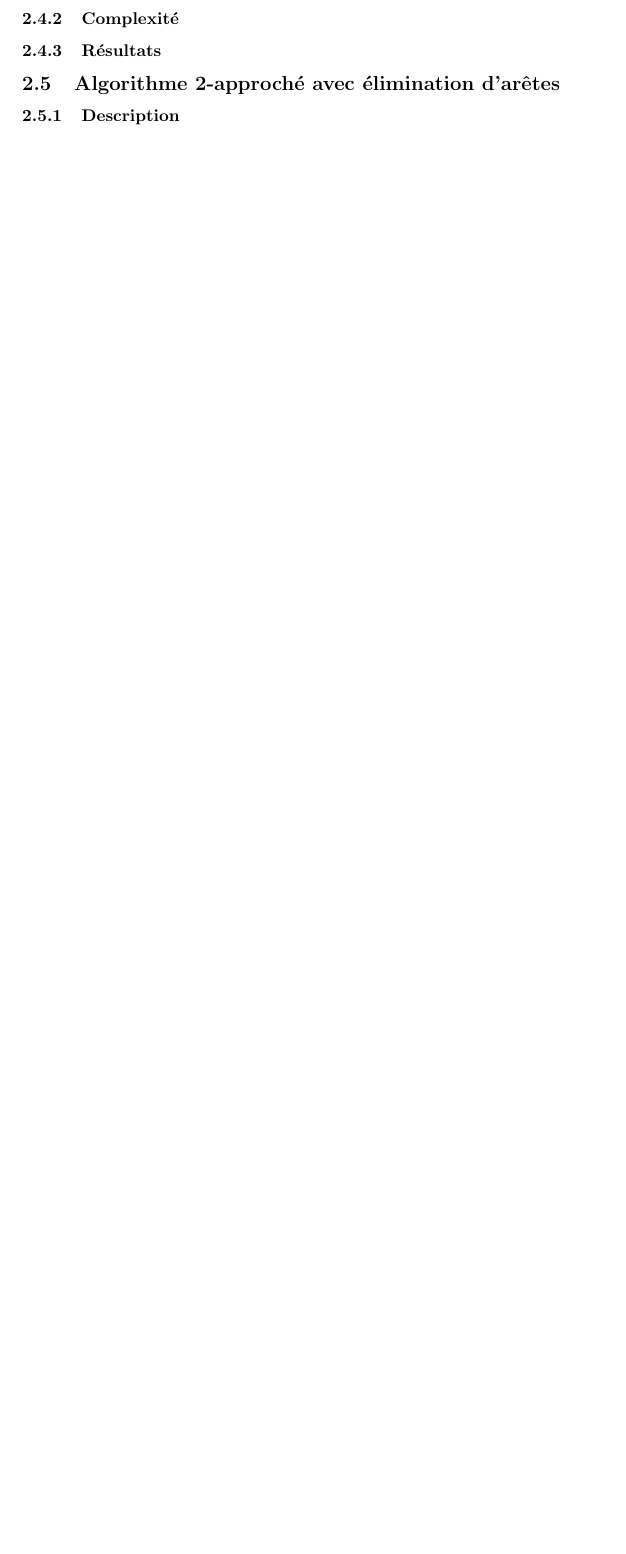
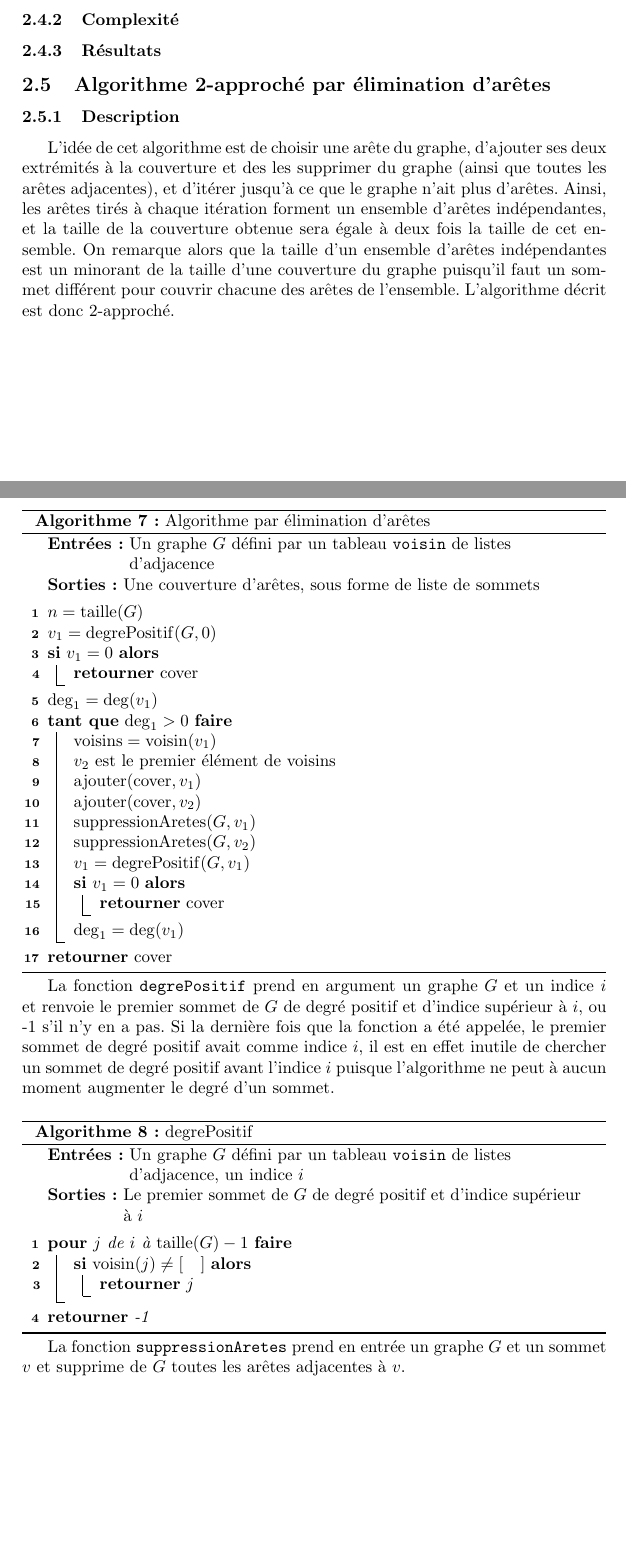
Before and after one commit to ClairePennarun/CAA_Vertex_Cover, a LaTeX document (rapport/rapport.tex): part of page 7 of 7 before the commit and two parts of pages 6 and 7 of 8 after it, the two joined at a grey line, cut so that both start at the same text, the shorter picture padded with empty space. Compiled offline with pdfLaTeX.

Commit message:
description de l'algorithme par élimination d'arêtes

```diff
--- a/rapport/rapport.tex
+++ b/rapport/rapport.tex
@@ -8,6 +8,7 @@
 \DeclareMathOperator{\degree}{degre}
 \DeclareMathOperator{\taille}{taille}
 \DeclareMathOperator{\voisin}{voisin}
+\DeclareMathOperator{\voisins}{voisins}
 \DeclareMathOperator{\degmax}{degmax}
 \DeclareMathOperator{\argmax}{argmax}
 \DeclareMathOperator{\argmin}{argmin}
@@ -17,6 +18,7 @@
 \DeclareMathOperator{\false}{false}
 \DeclareMathOperator{\leaf}{leaf}
 \DeclareMathOperator{\parent}{parent}
+\DeclareMathOperator{\degrepositif}{degrePositif}
 \title{Projet CAA : couverture par sommets}
 \author{Thomas \bsc{Bellitto}\and Paul-Émile \bsc{Boutoille} \and Claire \bsc{Pennarun}}
 \date{}
@@ -332,7 +340,74 @@ ajout de $u$ à $pile$
 \subsubsection{Résultats}
 
 
-\subsection{Algorithme 2-approché avec élimination d'arêtes}
+\subsection{Algorithme 2-approché par élimination d'arêtes}
 
 \subsubsection{Description}
 
+L'idée de cet algorithme est de choisir une arête du graphe, d'ajouter ses deux extrémités à la couverture et des les supprimer du graphe (ainsi que toutes les arêtes adjacentes), et d'itérer jusqu'à ce que le graphe n'ait plus d'arêtes. Ainsi, les arêtes tirés à chaque itération forment un ensemble d'arêtes indépendantes, et la taille de la couverture obtenue sera égale à deux fois la taille de cet ensemble. On remarque alors que la taille d'un ensemble d'arêtes indépendantes est un minorant de la taille d'une couverture du graphe puisqu'il faut un sommet différent pour couvrir chacune des arêtes de l'ensemble. L'algorithme décrit est donc 2-approché.
+
+\vspace{0.35cm}
+\begin{algorithm}[H]
+
+\Entree{Un graphe $G$ défini par un tableau $\mathtt{voisin}$ de listes d'adjacence}
+\Sortie{Une couverture d'arêtes, sous forme de liste de sommets}
+\BlankLine
+
+$n=\taille(G)$
+
+$v_1=\degrepositif(G,0)$
+
+\Si{$v_1=0$}{\Retour{$\cover$}}
+
+$\deg_1=\deg(v_1)$
+
+\Tq{$\deg_1>0$}{
+
+$\voisins=\voisin(v_1)$
+
+$v_2$ est le premier élément de $\voisins$
+
+$\mathrm{ajouter}(\cover,v_1)$
+
+$\mathrm{ajouter}(\cover,v_2)$
+
+$\mathrm{suppressionAretes}(G,v_1)$
+
+$\mathrm{suppressionAretes}(G,v_2)$
+
+$v_1=\degrepositif(G,v_1)$
+
+\Si{$v_1=0$}{\Retour{$\cover$}}
+
+$\deg_1=\deg(v_1)$
+
+}
+
+
+\Retour{$\cover$}
+\caption{Algorithme par élimination d'arêtes}
+
+\end{algorithm}
+
+La fonction \texttt{degrePositif} prend en argument un graphe $G$ et un indice $i$ et renvoie le premier sommet de $G$ de degré positif et d'indice supérieur à $i$, ou -1 s'il n'y en a pas. Si la dernière fois que la fonction a été appelée, le premier sommet de degré positif avait comme indice $i$, il est en effet inutile de chercher un sommet de degré positif avant l'indice $i$ puisque l'algorithme ne peut à aucun moment augmenter le degré d'un sommet.
+
+\vspace{0.35cm}
+\begin{algorithm}[H]
+
+\Entree{Un graphe $G$ défini par un tableau $\mathtt{voisin}$ de listes d'adjacence, un indice $i$}
+\Sortie{Le premier sommet de $G$ de degré positif et d'indice supérieur à $i$}
+\BlankLine
+
+\Pour{$j$ de $i$ à $\taille(G)-1$}{
+
+\Si{$\voisin(j)\neq [\quad]$}{\Retour{$j$}
+}
+}
+\Retour {-1}
+
+
+\caption{degrePositif}
+
+\end{algorithm}
+
+La fonction \texttt{suppressionAretes} prend en entrée un graphe $G$ et un sommet $v$ et supprime de $G$ toutes les arêtes adjacentes à $v$.
```
Also changed, not shown: rapport/rapport.tex (42 more changed lines).
